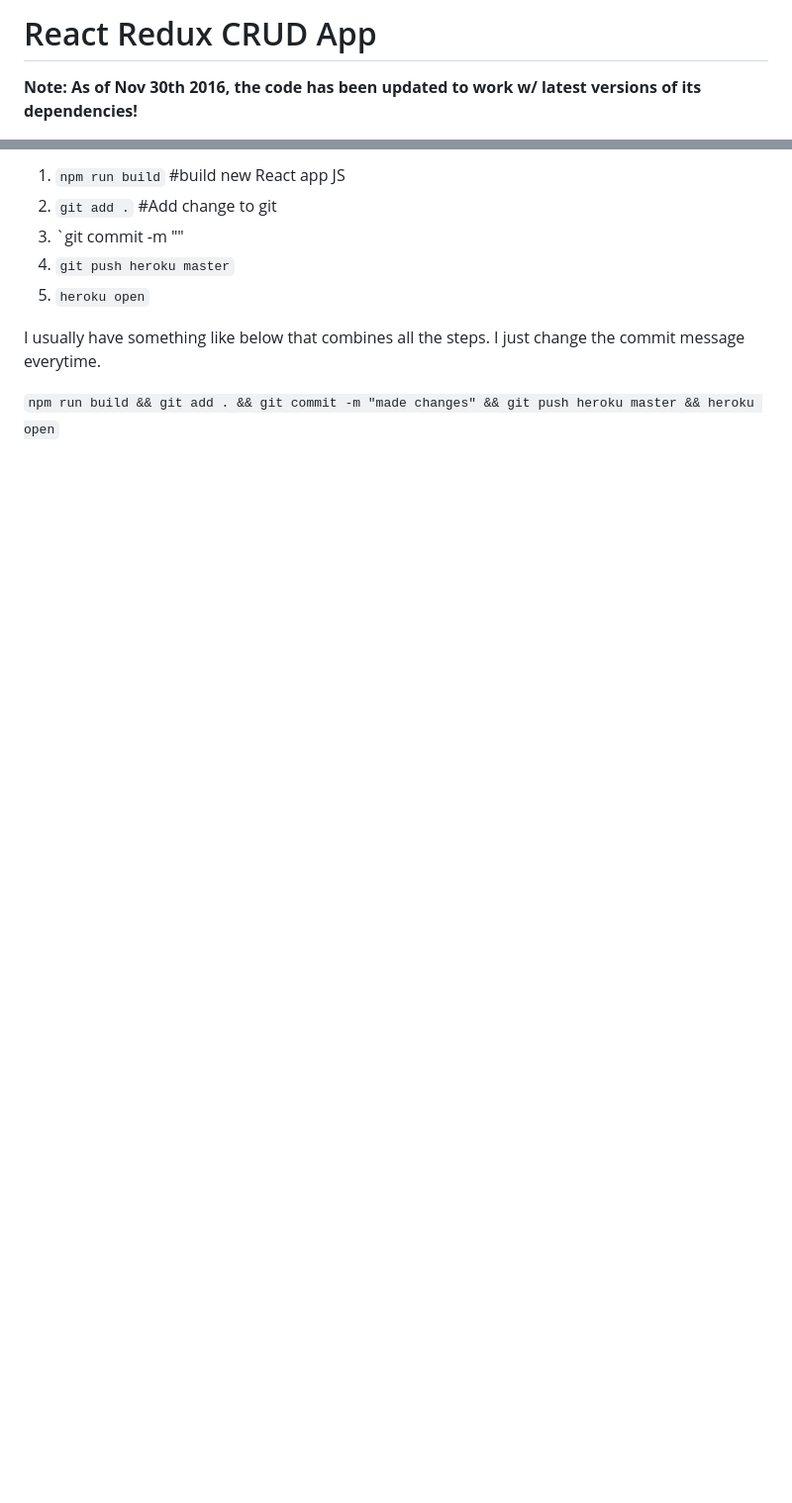
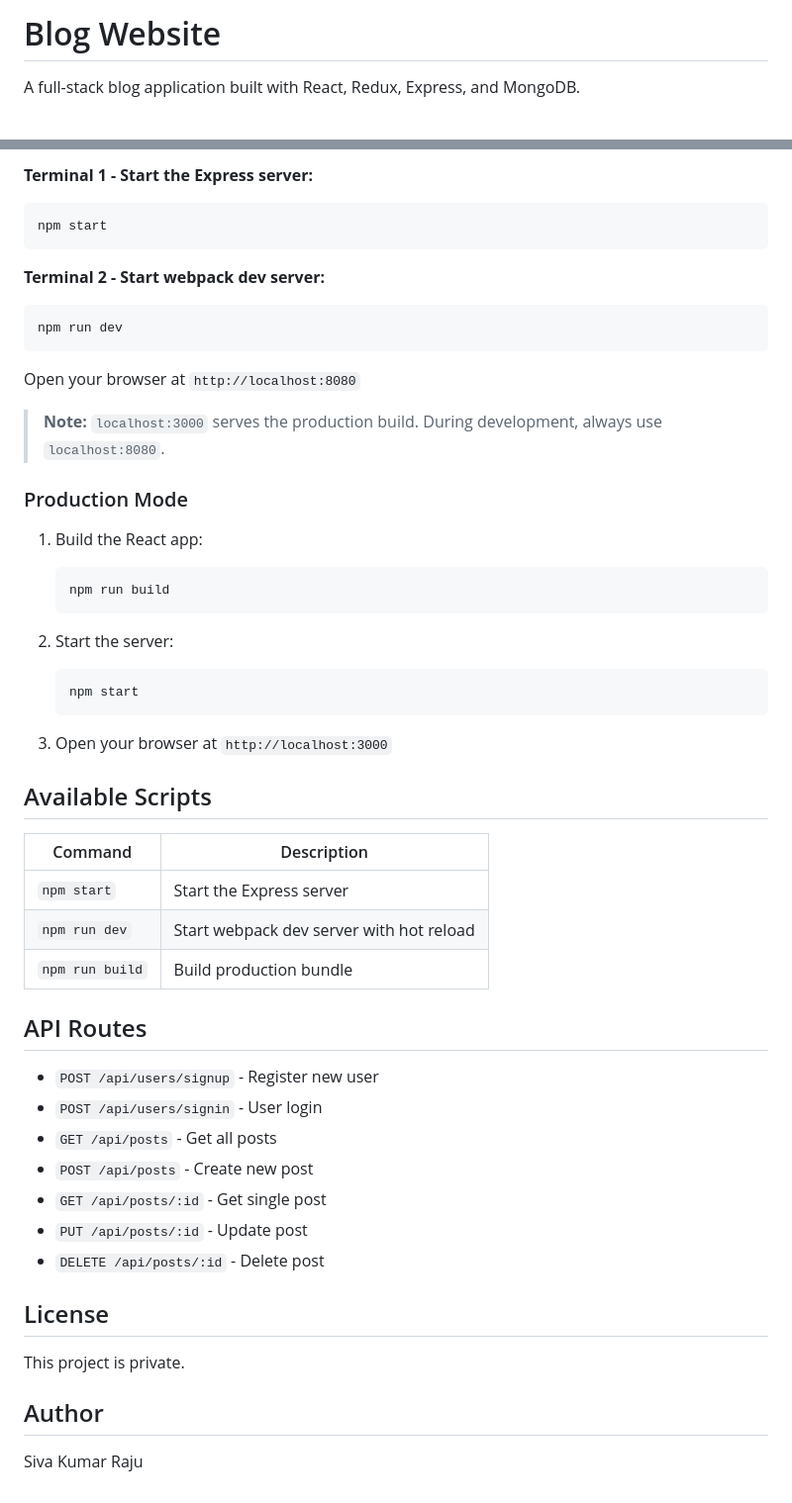
Before and after one commit to siva-15092006/BLOG_WEBSITE, a Markdown page: README.md, 2 parts joined by grey strips. Shown at 99% size. Rendered like a GitHub page; blank space fills up the shorter version.

Commit message:
Update README with comprehensive documentation

````diff
--- a/README.md
+++ b/README.md
@@ -1,4 +1,4 @@
-# React Redux CRUD App
+# Blog Website
 
-**Note: As of Nov 30th 2016, the code has been updated to work w/ latest versions of its dependencies!**
+A full-stack blog application built with React, Redux, Express, and MongoDB.
 
@@ -91,10 +88,54 @@ Everytime you make changes to the front end, you need to build it, and do git co
 
-1. `npm run build` #build new React app JS
-2. `git add .` #Add change to git
-3. `git commit -m "<your comment>"
-4. `git push heroku master`
-5. `heroku open`
+**Terminal 1 - Start the Express server:**
+```bash
+npm start
+```
 
-I usually have something like below that combines all the steps. I just change the commit message everytime.
+**Terminal 2 - Start webpack dev server:**
+```bash
+npm run dev
+```
 
-`npm run build && git add . && git commit -m "made changes" && git push heroku master && heroku open`
+Open your browser at `http://localhost:8080`
+
+> **Note:** `localhost:3000` serves the production build. During development, always use `localhost:8080`.
+
+### Production Mode
+
+1. Build the React app:
+   ```bash
+   npm run build
+   ```
+
+2. Start the server:
+   ```bash
+   npm start
+   ```
+
+3. Open your browser at `http://localhost:3000`
+
+## Available Scripts
+
+| Command | Description |
+|---------|-------------|
+| `npm start` | Start the Express server |
+| `npm run dev` | Start webpack dev server with hot reload |
+| `npm run build` | Build production bundle |
+
+## API Routes
+
+- `POST /api/users/signup` - Register new user
+- `POST /api/users/signin` - User login
+- `GET /api/posts` - Get all posts
+- `POST /api/posts` - Create new post
+- `GET /api/posts/:id` - Get single post
+- `PUT /api/posts/:id` - Update post
+- `DELETE /api/posts/:id` - Delete post
+
+## License
+
+This project is private.
+
+## Author
+
+Siva Kumar Raju
````
Also changed, not shown: other parts of README.md (+65 -68 lines).
